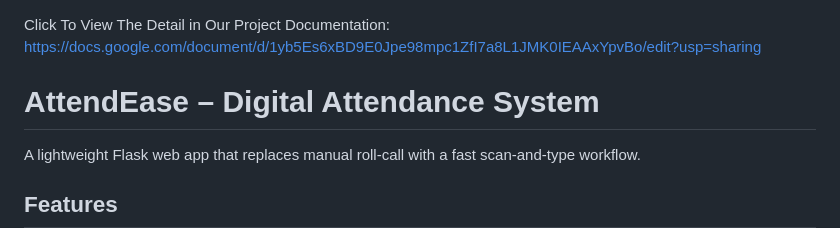
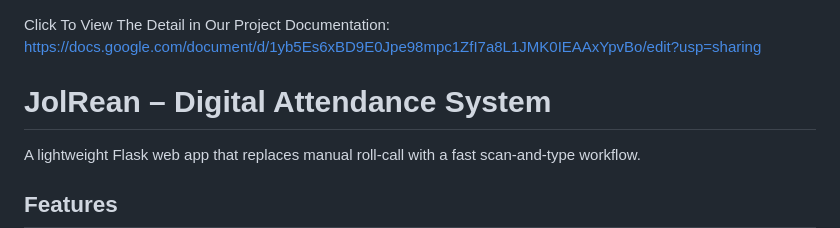
Before and after one commit to somavottey-creator/team2_qr_attendance, a Markdown page: README.md, the part around the change. Rendered like a GitHub page.

Commit message:
Update README.md
Change our project's name from AttendEase to JolRean

```diff
--- a/README.md
+++ b/README.md
@@ -1,6 +1,6 @@
 Click To View The Detail in Our Project Documentation: https://docs.google.com/document/d/1yb5Es6xBD9E0Jpe98mpc1ZfI7a8L1JMK0IEAAxYpvBo/edit?usp=sharing
 
-# AttendEase – Digital Attendance System
+# JolRean – Digital Attendance System
 
 A lightweight Flask web app that replaces manual roll-call with a fast scan-and-type workflow.
 
```
